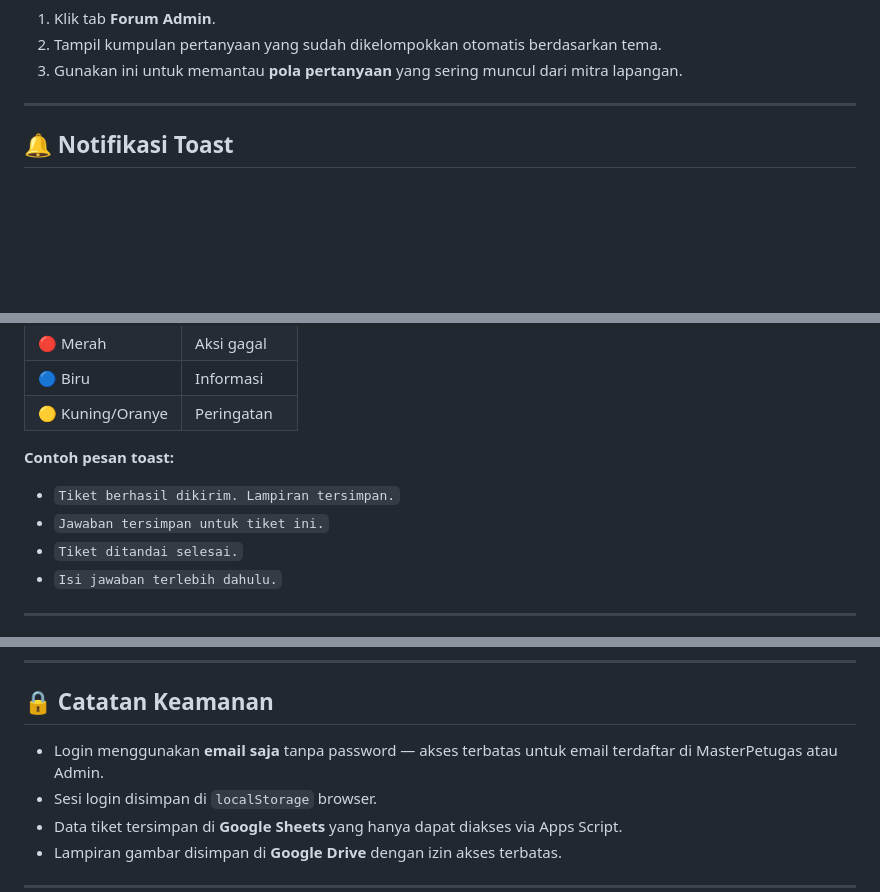
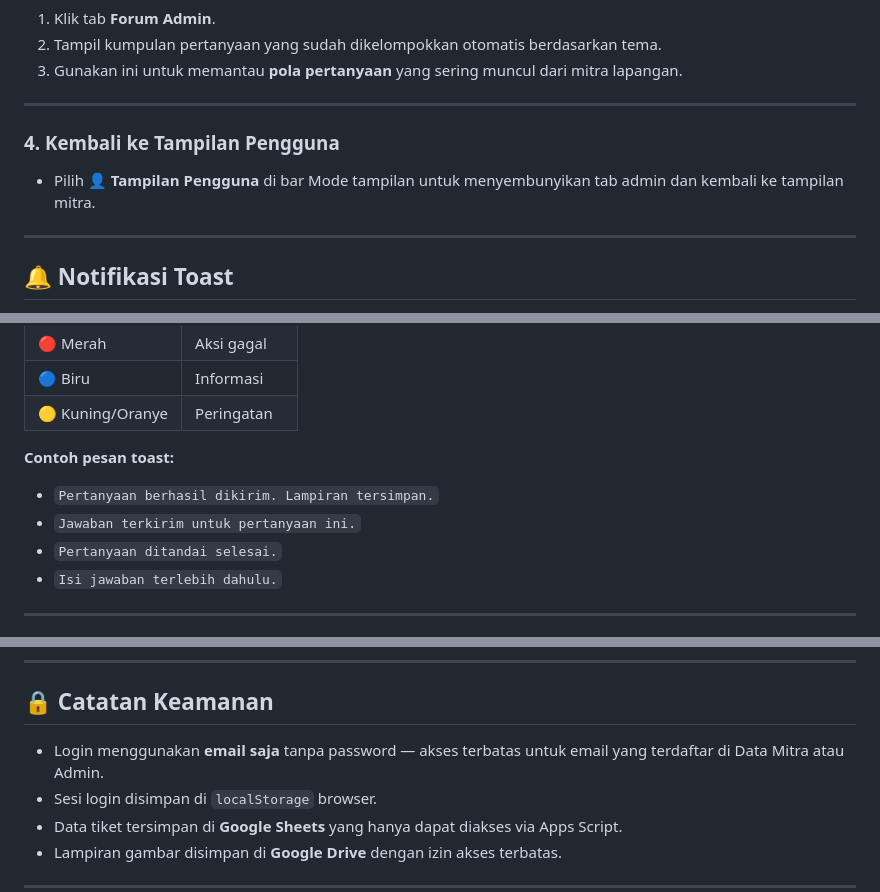
Before and after one commit to BPS-Kota-Denpasar/ruangkita5171, a Markdown page: README.md, 3 parts joined by grey strips. GitHub-like rendering; blank space fills up the shorter version.

```diff
--- a/README.md
+++ b/README.md
@@ -130,6 +140,11 @@ Di bagian atas panel admin, tersedia **3 kartu ringkasan**:
 1. Klik tab **Forum Admin**.
 2. Tampil kumpulan pertanyaan yang sudah dikelompokkan otomatis berdasarkan tema.
 3. Gunakan ini untuk memantau **pola pertanyaan** yang sering muncul dari mitra lapangan.
+
+---
+
+### 4. Kembali ke Tampilan Pengguna
+- Pilih **👤 Tampilan Pengguna** di bar Mode tampilan untuk menyembunyikan tab admin dan kembali ke tampilan mitra.
 
 ---
 
@@ -145,9 +160,9 @@ Aplikasi menampilkan notifikasi singkat (toast) di pojok kanan bawah layar untuk
 | 🟡 Kuning/Oranye | Peringatan |
 
 **Contoh pesan toast:**
-- `Tiket berhasil dikirim. Lampiran tersimpan.`
-- `Jawaban tersimpan untuk tiket ini.`
-- `Tiket ditandai selesai.`
+- `Pertanyaan berhasil dikirim. Lampiran tersimpan.`
+- `Jawaban terkirim untuk pertanyaan ini.`
+- `Pertanyaan ditandai selesai.`
 - `Isi jawaban terlebih dahulu.`
 
 ---
@@ -186,7 +201,7 @@ ruangkita5171/
 
 ## 🔒 Catatan Keamanan
 
-- Login menggunakan **email saja** tanpa password — akses terbatas untuk email terdaftar di MasterPetugas atau Admin.
+- Login menggunakan **email saja** tanpa password — akses terbatas untuk email yang terdaftar di Data Mitra atau Admin.
 - Sesi login disimpan di `localStorage` browser.
 - Data tiket tersimpan di **Google Sheets** yang hanya dapat diakses via Apps Script.
 - Lampiran gambar disimpan di **Google Drive** dengan izin akses terbatas.
```
Also changed, not shown: other parts of README.md (+60 -50 lines).
